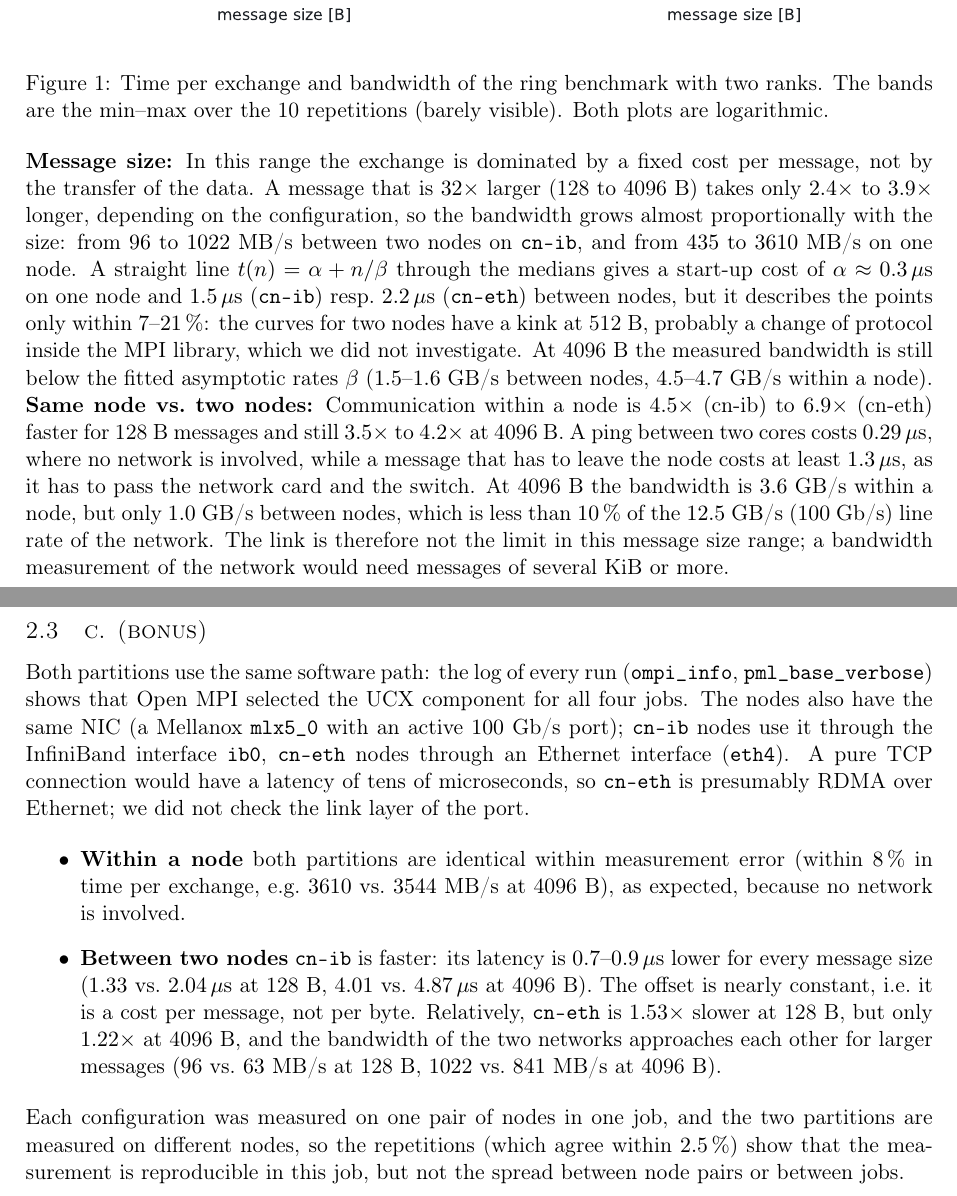
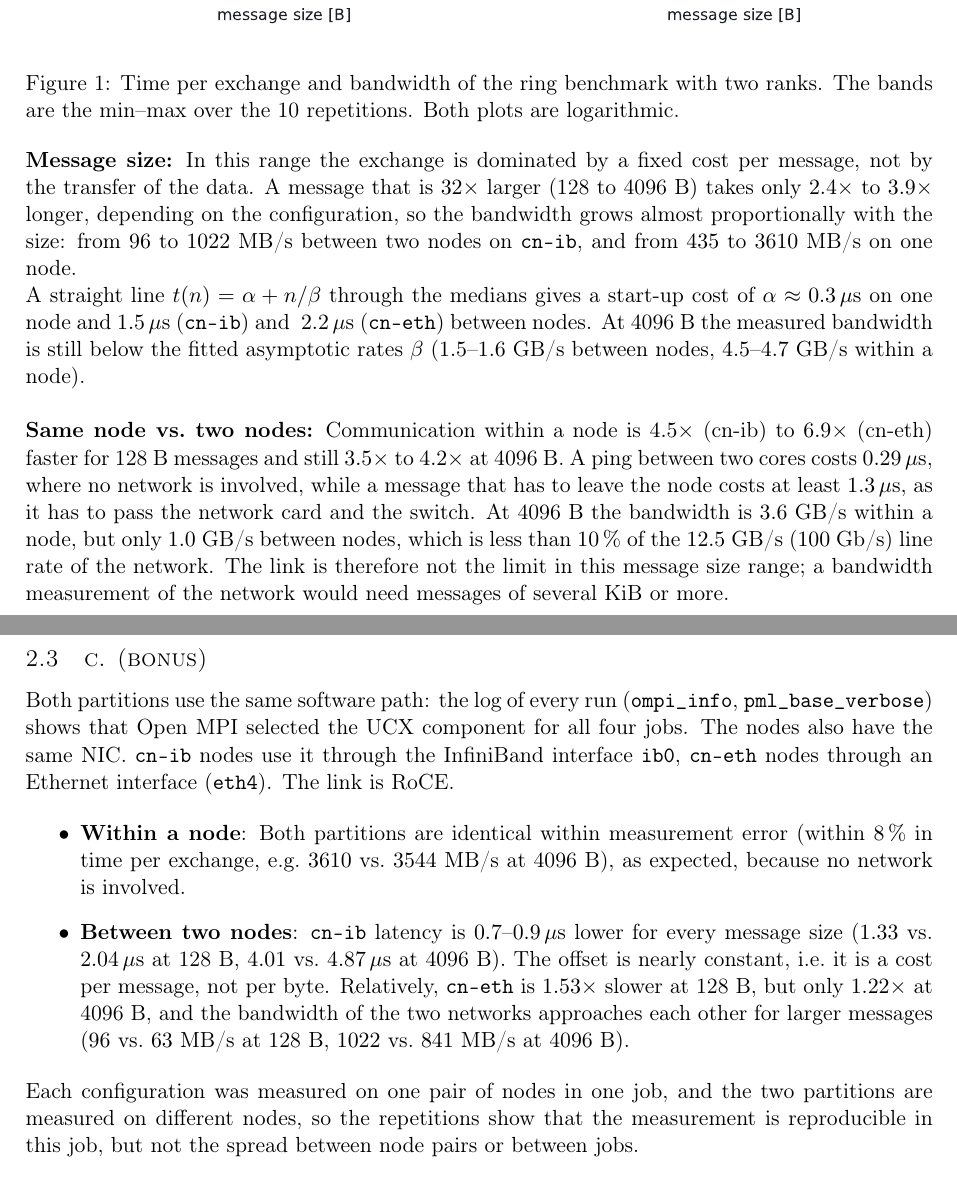
Before and after one commit to notsergiu2314/Performance_Engineering, a LaTeX document (lab_7/report/lab_7.tex): two parts of pages 6 and 7 of 7, joined at a grey line, cut so that both start at the same text. Compiled offline with pdfLaTeX.

Commit message:
lab_7 report update

```diff
--- a/lab_7/report/lab_7.tex
+++ b/lab_7/report/lab_7.tex
@@ -272,19 +271,22 @@ medians are used.
     \centering
     \includegraphics[width=\linewidth]{figures/fig_ring.pdf}
     \caption{Time per exchange and bandwidth of the ring benchmark with two ranks. The bands are the min--max over the
-        10 repetitions (barely visible). Both plots are logarithmic.}
+        10 repetitions. Both plots are logarithmic.}
     \label{fig:ring}
 \end{figure}
 
 \textbf{Message size:} In this range the exchange is dominated by a fixed cost per message, not by the
 transfer of the data. A message that is $32\times$ larger (128 to 4096~B) takes only $2.4\times$ to $3.9\times$ longer,
 depending on the configuration, so the bandwidth grows almost proportionally with the size: from
-$96$ to $1022$~MB/s between two nodes on \texttt{cn-ib}, and from $435$ to $3610$~MB/s on one node. A straight
+$96$ to $1022$~MB/s between two nodes on \texttt{cn-ib}, and from $435$ to $3610$~MB/s on one node.\\
+A straight
 line $t(n) = \alpha + n/\beta$ through the medians gives a start-up cost of $\alpha \approx 0.3\,\mu$s on one node
-and $1.5\,\mu$s (\texttt{cn-ib}) resp.\ $2.2\,\mu$s (\texttt{cn-eth}) between nodes, but it describes the points only
-within $7$--$21\,\%$: the curves for two nodes have a kink at 512~B, probably a change of protocol inside the MPI
-library, which we did not investigate. At 4096~B the measured bandwidth is still below the fitted
-asymptotic rates $\beta$ ($1.5$--$1.6$~GB/s between nodes, $4.5$--$4.7$~GB/s within a node).
+and $1.5\,\mu$s (\texttt{cn-ib}) and \ $2.2\,\mu$s (\texttt{cn-eth}) between nodes.
+% , but it describes the points only
+% within $7$--$21\,\%$: the curves for two nodes have a kink at 512~B, probably a change of protocol inside the MPI
+% library, which we did not investigate.
+At 4096~B the measured bandwidth is still below the fitted
+asymptotic rates $\beta$ ($1.5$--$1.6$~GB/s between nodes, $4.5$--$4.7$~GB/s within a node).\\
 
 \textbf{Same node vs.\ two nodes:} Communication within a node is $4.5\times$ (cn-ib) to $6.9\times$ (cn-eth) faster
 for 128~B messages and still $3.5\times$ to $4.2\times$ at 4096~B. A ping between two cores costs
@@ -297,22 +299,22 @@ range; a bandwidth measurement of the network would need messages of several KiB
 % ================================ c ==================================
 \subsection{c. (bonus)}
 Both partitions use the same software path: the log of every run (\texttt{ompi\_info}, \texttt{pml\_base\_verbose}) shows that
-Open~MPI selected the UCX component for all four jobs. The nodes also have the same NIC (a Mellanox \texttt{mlx5\_0} with
-an active $100$~Gb/s port); \texttt{cn-ib} nodes use it through the InfiniBand interface \texttt{ib0}, \texttt{cn-eth} nodes
-through an Ethernet interface (\texttt{eth4}). A pure TCP connection would have a latency of tens of microseconds, so
-\texttt{cn-eth} is presumably RDMA over Ethernet; we did not check the link layer of the port.
+Open~MPI selected the UCX component for all four jobs. The nodes also have the same NIC. \texttt{cn-ib} nodes use it through the InfiniBand interface \texttt{ib0}, \texttt{cn-eth} nodes
+through an Ethernet interface (\texttt{eth4}). The link is RoCE.
 
 \begin{itemize}
-    \item \textbf{Within a node} both partitions are identical within measurement error (within $8\,\%$ in time per exchange, e.g.\ $3610$
+    \item \textbf{Within a node}:
+        Both partitions are identical within measurement error (within $8\,\%$ in time per exchange, e.g.\ $3610$
         vs.\ $3544$~MB/s at 4096~B), as expected, because no network is involved.
-    \item \textbf{Between two nodes} \texttt{cn-ib} is faster: its latency is $0.7$--$0.9\,\mu$s
+    \item \textbf{Between two nodes}:
+        \texttt{cn-ib} latency is $0.7$--$0.9\,\mu$s
         lower for every message size ($1.33$ vs.\ $2.04\,\mu$s at 128~B, $4.01$ vs.\ $4.87\,\mu$s at 4096~B). The
         offset is nearly constant, i.e.\ it is a cost per message, not per byte. Relatively, \texttt{cn-eth} is
         $1.53\times$ slower at 128~B, but only $1.22\times$ at 4096~B, and the bandwidth of the two
         networks approaches each other for larger messages ($96$ vs.\ $63$~MB/s at 128~B, $1022$ vs.\ $841$~MB/s at 4096~B).
 \end{itemize}
 Each configuration was measured on one pair of nodes in one job, and the two partitions are measured on different nodes, so
-the repetitions (which agree within $2.5\,\%$) show that the measurement is reproducible in this job, but not the spread
+the repetitions show that the measurement is reproducible in this job, but not the spread
 between node pairs or between jobs.
 
 \end{document}
```
Also changed, not shown: lab_7/report/lab_7.pdf, lab_7/report/lab_7.tex (13 more changed lines).
